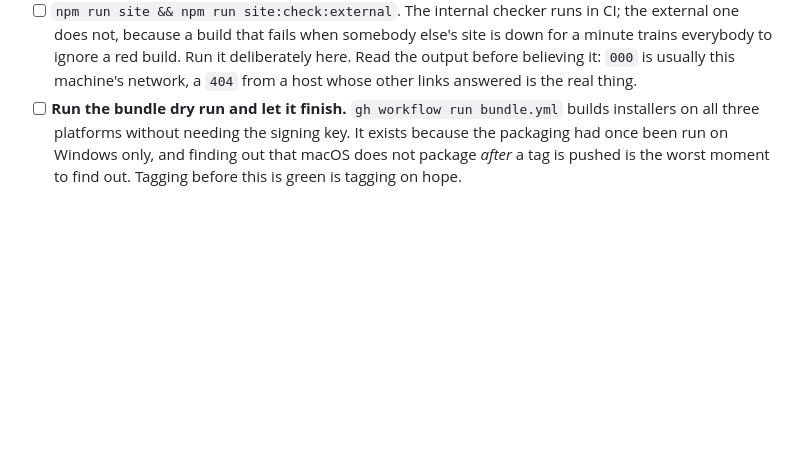
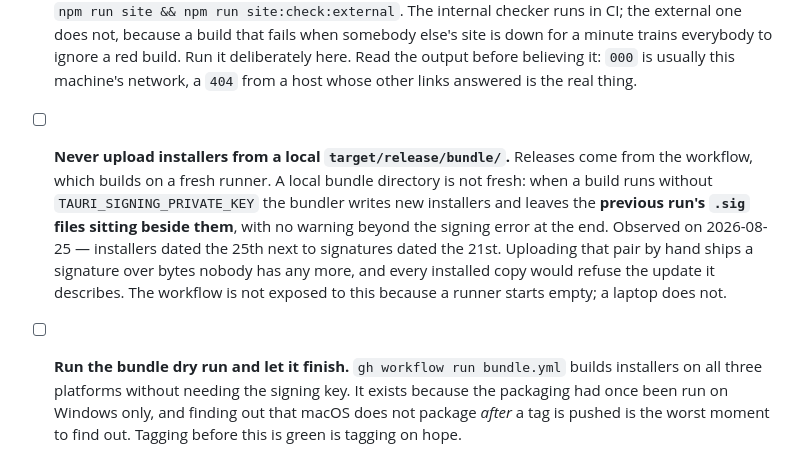
Before and after one commit to ibuilder/SheetForge, a Markdown page: docs/runbooks/release.md, the part around the change. Drawn GitHub-style; blank space fills up the shorter version.

Commit message:
Drive an export through the real IPC, and close the seam nothing could reach
The export transport was the one seam no test could get to. The browser suite
stops at a stub by design, so the raw ArrayBuffer body, the percent-encoded
headers and the native picker had never run together in a packaged build.

They have now. The Windows bundle was built, installed per-user, and driven by
hand: the tutorial opened, and a 300 DPI plot export of an ARCH D sheet went out
through the native save dialog.

The result is checked rather than assumed. The file on disk is 10800 x 7200
pixels -- exactly 36 x 24 inches at 300 DPI -- and 2,751,432 bytes, and all 673
of its PNG chunks pass their CRC with the stream consuming exactly the file's
length. A 2.6 MB payload crossed the real injected IPC without a byte changing.
The suggested name survived the percent-encoded header intact, spaces included,
and the picker opened with the name and extension already filled in.

The installer half is only partly closed and the table says so. It installs
per-user, writes a working shortcut, ships an uninstaller and the installed
binary runs -- but the machine that built it trusts its own output, so what a
stranger sees from SmartScreen is still unobserved, and so is uninstalling.

Building also surfaced a trap worth writing down. When a build runs without the
signing key the bundler writes new installers and leaves the *previous* run's
.sig files beside them: installers dated the 25th next to signatures dated the
21st, with no warning past the signing error. Uploading that pair by hand ships
a signature over bytes nobody has any more, and every installed copy would
refuse the update it describes. The workflow is not exposed to this because a
runner starts empty; a laptop is not a runner. Added to the release runbook as
a "never upload from a local bundle directory" step.

Co-Authored-By: Claude Opus 5 <noreply@anthropic.com>

```diff
--- a/docs/runbooks/release.md
+++ b/docs/runbooks/release.md
@@ -15,6 +15,15 @@
       trains everybody to ignore a red build. Run it deliberately here. Read the output before
       believing it: `000` is usually this machine's network, a `404` from a host whose other links
       answered is the real thing.
+- [ ] **Never upload installers from a local `target/release/bundle/`.** Releases come from the
+      workflow, which builds on a fresh runner. A local bundle directory is not fresh: when a build
+      runs without `TAURI_SIGNING_PRIVATE_KEY` the bundler writes new installers and leaves the
+      **previous run's `.sig` files sitting beside them**, with no warning beyond the signing error
+      at the end. Observed on 2026-08-25 — installers dated the 25th next to signatures dated the
+      21st. Uploading that pair by hand ships a signature over bytes nobody has any more, and every
+      installed copy would refuse the update it describes. The workflow is not exposed to this
+      because a runner starts empty; a laptop does not.
+
 - [ ] **Run the bundle dry run and let it finish.**
       `gh workflow run bundle.yml` builds installers on all three platforms without needing the
       signing key. It exists because the packaging had once been run on Windows only, and finding
```
Also changed, not shown: docs/status.md (+2 -2 lines).
